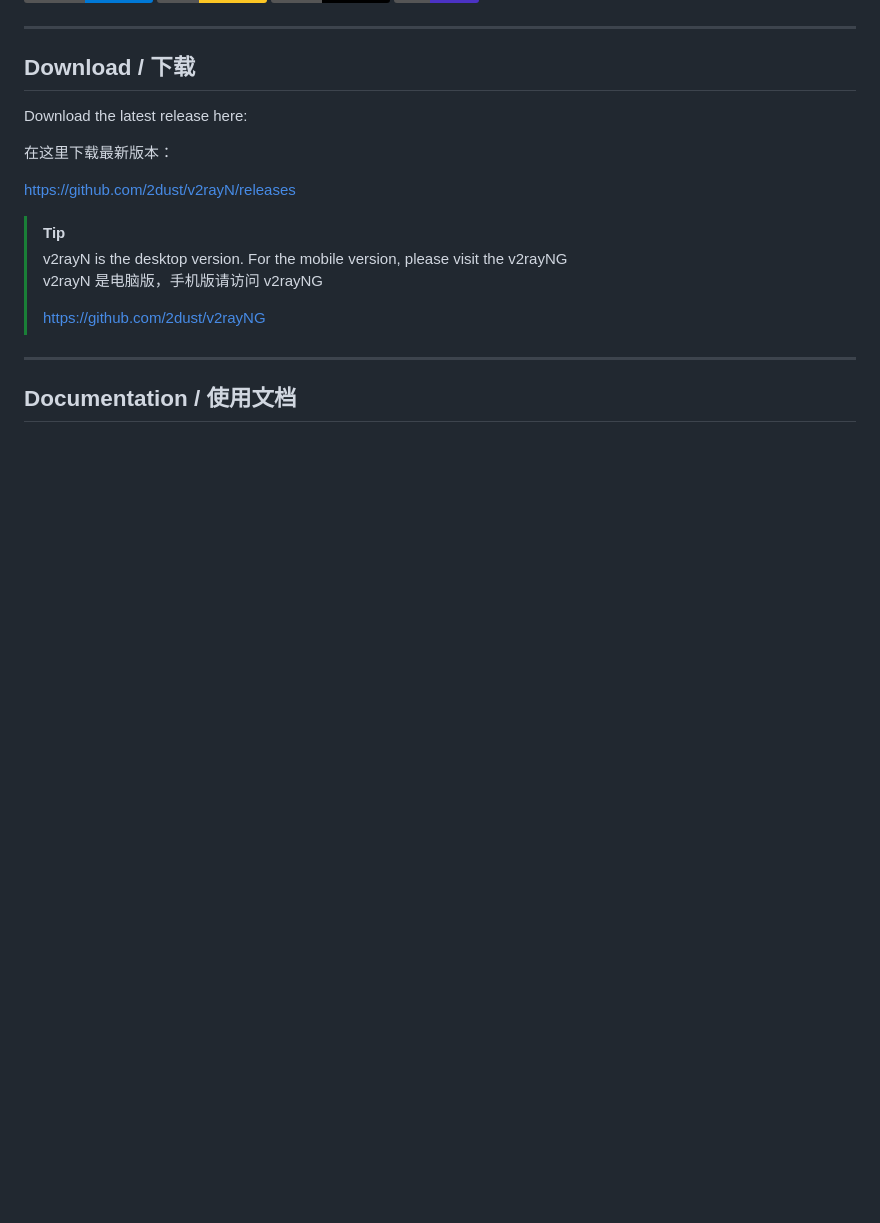
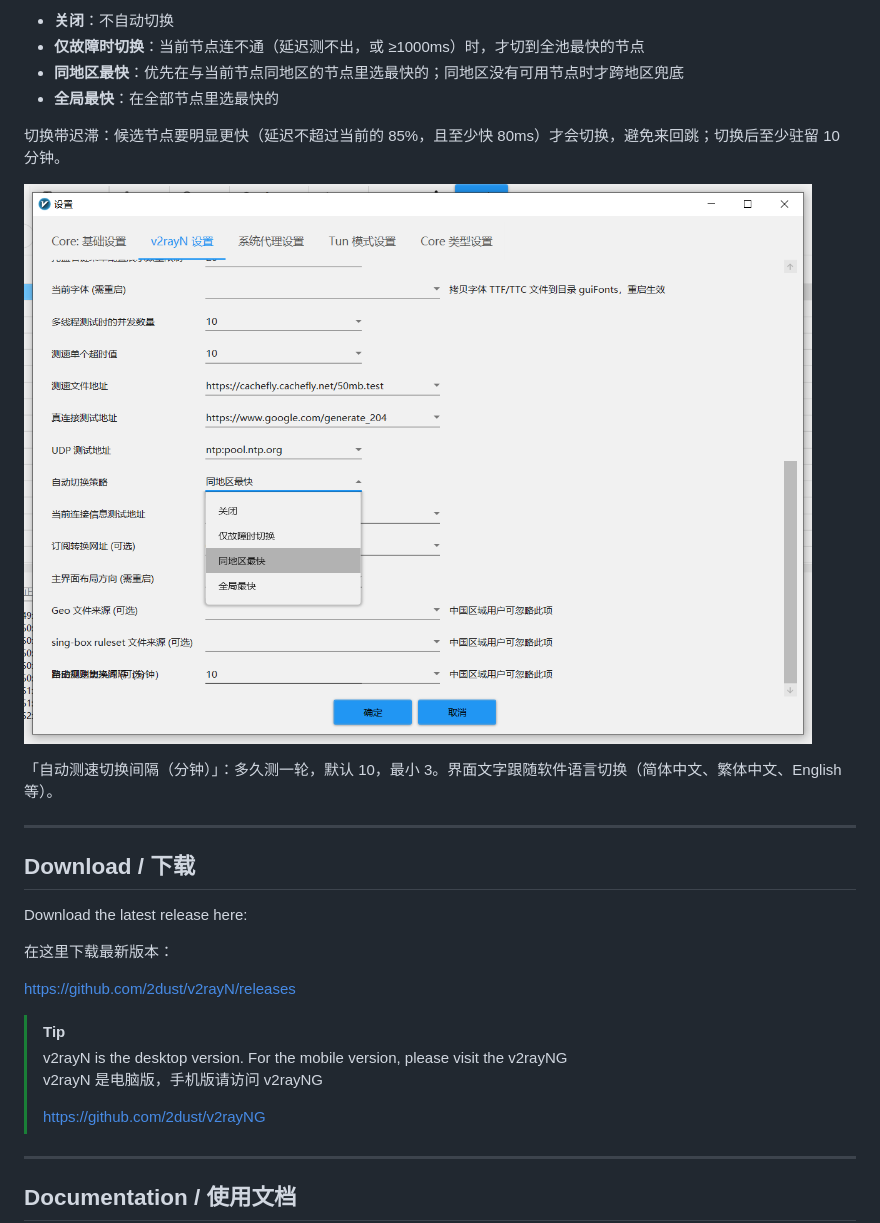
Before and after one commit to lantan-1/v2rayN-autoswitch, a Markdown page: README.md, the part around one of its changes. Drawn GitHub-style; pictures changed too: docs/autoswitch-dropdown.png (added); badges without logos; blank space fills up the shorter version.

Commit message:
Localize AutoSwitch strategy dropdown (ResUI) + feature docs with screenshots

```diff
--- a/README.md
+++ b/README.md
@@ -15,3 +30,13 @@
+- **关闭**：不自动切换
+- **仅故障时切换**：当前节点连不通（延迟测不出，或 ≥1000ms）时，才切到全池最快的节点
+- **同地区最快**：优先在与当前节点同地区的节点里选最快的；同地区没有可用节点时才跨地区兜底
+- **全局最快**：在全部节点里选最快的
+
+切换带迟滞：候选节点要明显更快（延迟不超过当前的 85%，且至少快 80ms）才会切换，避免来回跳；切换后至少驻留 10 分钟。
+
+![自动切换策略下拉](docs/autoswitch-dropdown.png)
+
+「自动测速切换间隔（分钟）」：多久测一轮，默认 10，最小 3。界面文字跟随软件语言切换（简体中文、繁体中文、English 等）。
 
 ---
 
```
Also changed, not shown: other parts of README.md (+15 -0 lines), docs/autoswitch-settings.png (added), 5 other files.
